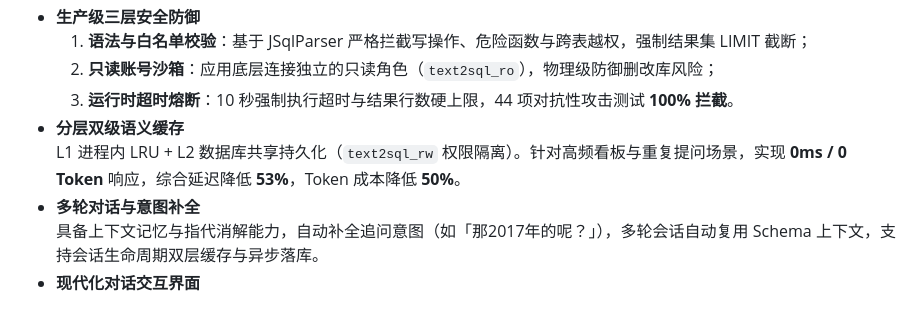
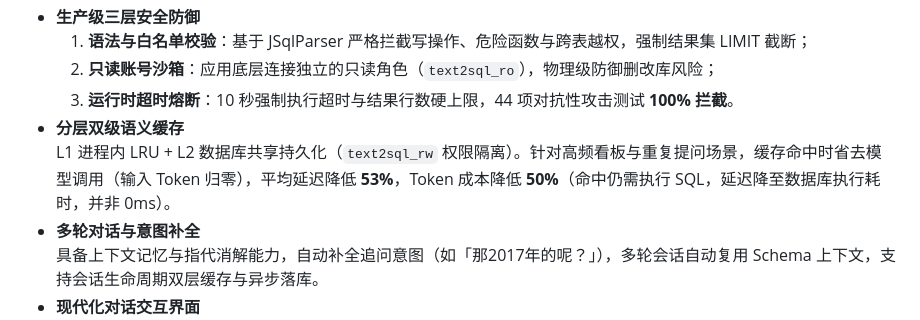
Before and after one commit to xunqian99/Text2SQL-agent, a Markdown page: README.md, the part around the change. Drawn GitHub-style.

Commit message:
docs: 修正缓存表述——缓存存的是SQL文本非结果集，命中仍需执行，非'0ms响应'；Token-50%/延迟-53%

```diff
--- a/README.md
+++ b/README.md
@@ -17,7 +17,7 @@
   2. **只读账号沙箱**：应用底层连接独立的只读角色（`text2sql_ro`），物理级防御删改库风险；
   3. **运行时超时熔断**：10 秒强制执行超时与结果行数硬上限，44 项对抗性攻击测试 **100% 拦截**。
 - **分层双级语义缓存**
-  L1 进程内 LRU + L2 数据库共享持久化（`text2sql_rw` 权限隔离）。针对高频看板与重复提问场景，实现 **0ms / 0 Token** 响应，综合延迟降低 **53%**，Token 成本降低 **50%**。
+  L1 进程内 LRU + L2 数据库共享持久化（`text2sql_rw` 权限隔离）。针对高频看板与重复提问场景，缓存命中时省去模型调用（输入 Token 归零），平均延迟降低 **53%**，Token 成本降低 **50%**（命中仍需执行 SQL，延迟降至数据库执行耗时，并非 0ms）。
 - **多轮对话与意图补全**
   具备上下文记忆与指代消解能力，自动补全追问意图（如「那2017年的呢？」），多轮会话自动复用 Schema 上下文，支持会话生命周期双层缓存与异步落库。
 - **现代化对话交互界面**
```
